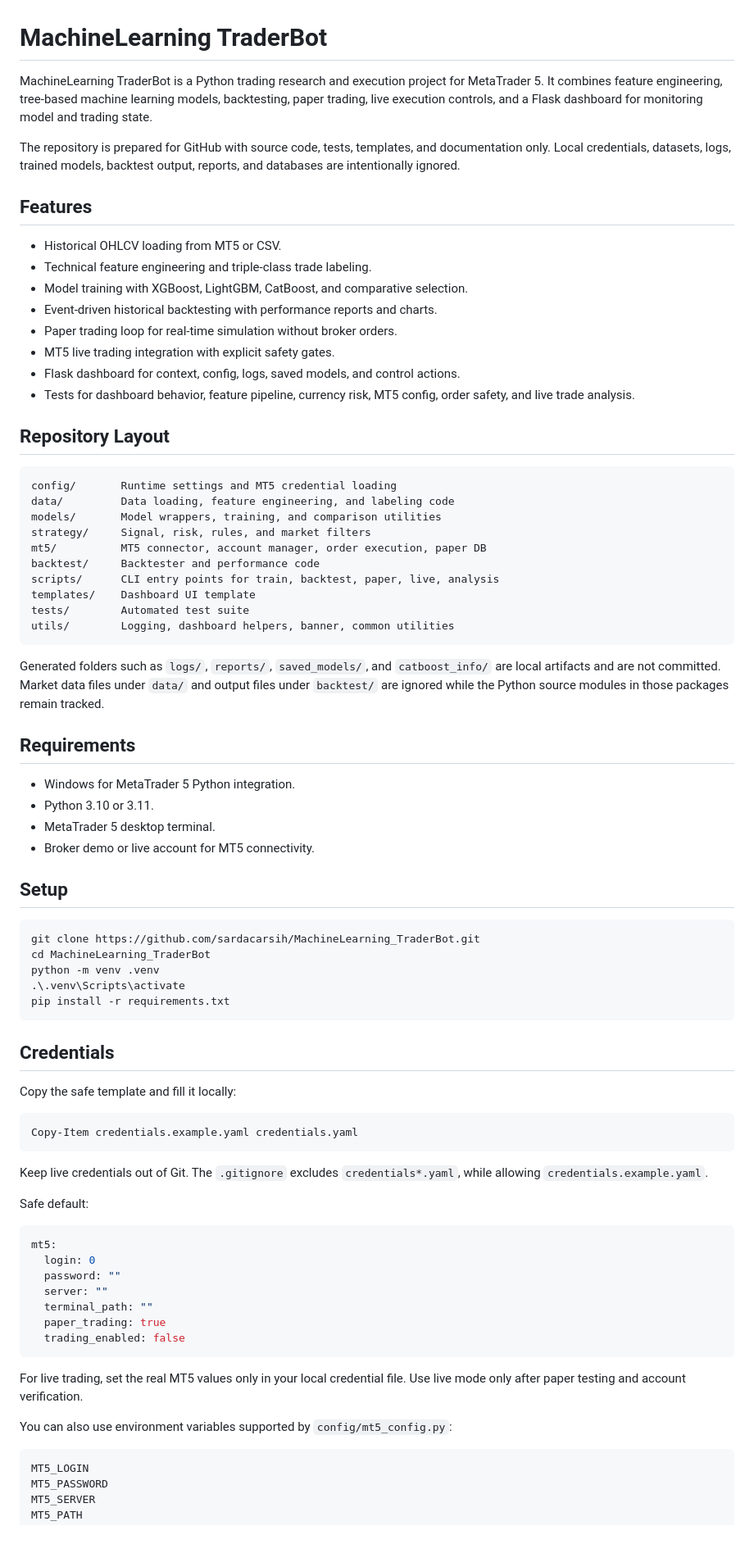
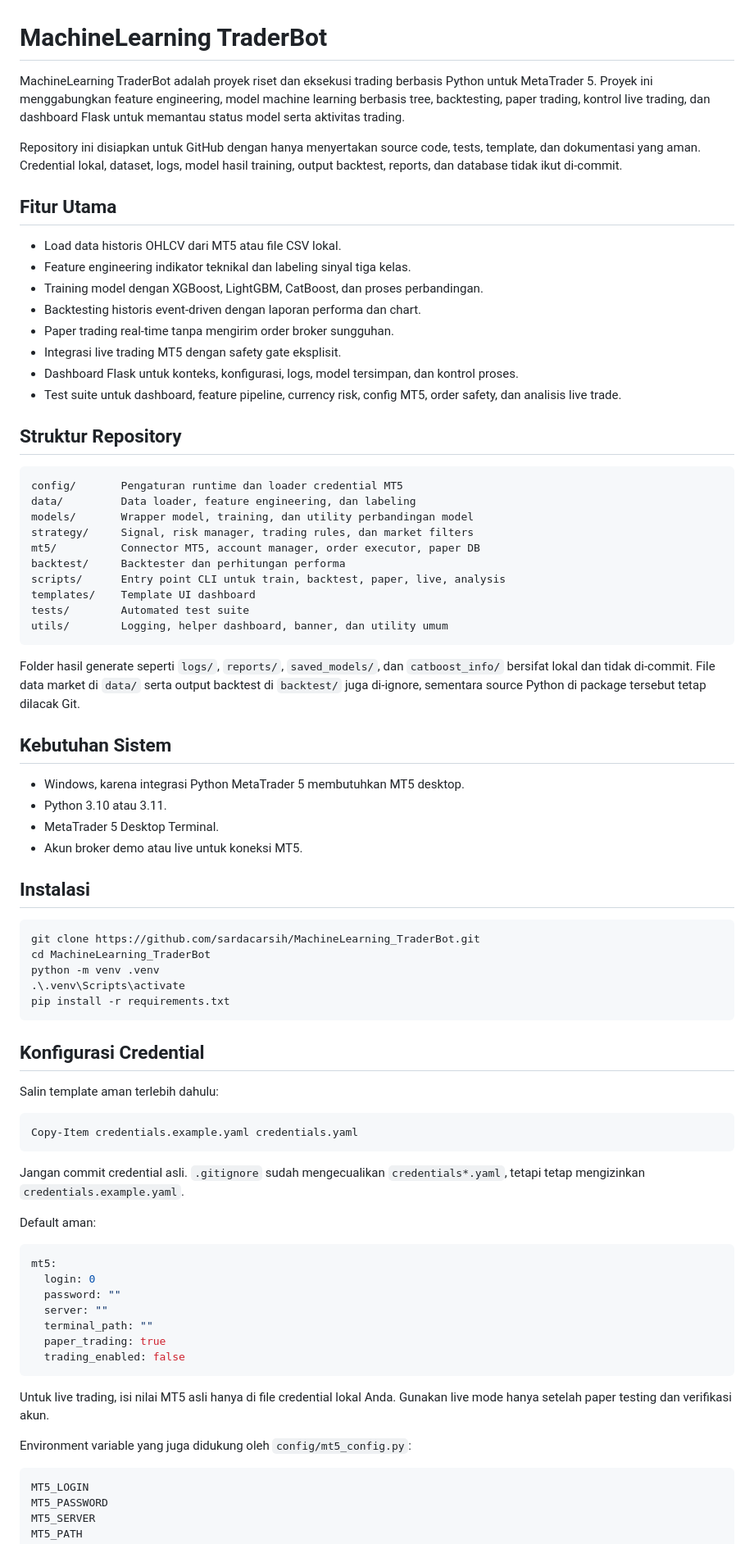
Before and after one commit to sardacarsih/MachineLearning_TraderBot, a Markdown page: README.md, the part around one of its changes. Shown at 82% size. Rendered like a GitHub page.

Commit message:
Translate README to Indonesian

````diff
--- a/README.md
+++ b/README.md
@@ -1,54 +1,56 @@
 # MachineLearning TraderBot
 
-MachineLearning TraderBot is a Python trading research and execution project
-for MetaTrader 5. It combines feature engineering, tree-based machine learning
-models, backtesting, paper trading, live execution controls, and a Flask
-dashboard for monitoring model and trading state.
+MachineLearning TraderBot adalah proyek riset dan eksekusi trading berbasis
+Python untuk MetaTrader 5. Proyek ini menggabungkan feature engineering,
+model machine learning berbasis tree, backtesting, paper trading, kontrol live
+trading, dan dashboard Flask untuk memantau status model serta aktivitas
+trading.
 
-The repository is prepared for GitHub with source code, tests, templates, and
-documentation only. Local credentials, datasets, logs, trained models,
-backtest output, reports, and databases are intentionally ignored.
+Repository ini disiapkan untuk GitHub dengan hanya menyertakan source code,
+tests, template, dan dokumentasi yang aman. Credential lokal, dataset, logs,
+model hasil training, output backtest, reports, dan database tidak ikut
+di-commit.
 
-## Features
+## Fitur Utama
 
-- Historical OHLCV loading from MT5 or CSV.
-- Technical feature engineering and triple-class trade labeling.
-- Model training with XGBoost, LightGBM, CatBoost, and comparative selection.
-- Event-driven historical backtesting with performance reports and charts.
-- Paper trading loop for real-time simulation without broker orders.
-- MT5 live trading integration with explicit safety gates.
-- Flask dashboard for context, config, logs, saved models, and control actions.
-- Tests for dashboard behavior, feature pipeline, currency risk, MT5 config,
-  order safety, and live trade analysis.
+- Load data historis OHLCV dari MT5 atau file CSV lokal.
+- Feature engineering indikator teknikal dan labeling sinyal tiga kelas.
+- Training model dengan XGBoost, LightGBM, CatBoost, dan proses perbandingan.
+- Backtesting historis event-driven dengan laporan performa dan chart.
+- Paper trading real-time tanpa mengirim order broker sungguhan.
+- Integrasi live trading MT5 dengan safety gate eksplisit.
+- Dashboard Flask untuk konteks, konfigurasi, logs, model tersimpan, dan kontrol proses.
+- Test suite untuk dashboard, feature pipeline, currency risk, config MT5,
+  order safety, dan analisis live trade.
 
-## Repository Layout
+## Struktur Repository
 
 ```text
-config/       Runtime settings and MT5 credential loading
-data/         Data loading, feature engineering, and labeling code
-models/       Model wrappers, training, and comparison utilities
-strategy/     Signal, risk, rules, and market filters
-mt5/          MT5 connector, account manager, order execution, paper DB
-backtest/     Backtester and performance code
-scripts/      CLI entry points for train, backtest, paper, live, analysis
-templates/    Dashboard UI template
+config/       Pengaturan runtime dan loader credential MT5
+data/         Data loader, feature engineering, dan labeling
+models/       Wrapper model, training, dan utility perbandingan model
+strategy/     Signal, risk manager, trading rules, dan market filters
+mt5/          Connector MT5, account manager, order executor, paper DB
+backtest/     Backtester dan perhitungan performa
+scripts/      Entry point CLI untuk train, backtest, paper, live, analysis
+templates/    Template UI dashboard
 tests/        Automated test suite
-utils/        Logging, dashboard helpers, banner, common utilities
+utils/        Logging, helper dashboard, banner, dan utility umum
 ```
 
-Generated folders such as `logs/`, `reports/`, `saved_models/`, and
-`catboost_info/` are local artifacts and are not committed. Market data files
-under `data/` and output files under `backtest/` are ignored while the Python
-source modules in those packages remain tracked.
+Folder hasil generate seperti `logs/`, `reports/`, `saved_models/`, dan
+`catboost_info/` bersifat lokal dan tidak di-commit. File data market di
+`data/` serta output backtest di `backtest/` juga di-ignore, sementara source
+Python di package tersebut tetap dilacak Git.
 
-## Requirements
+## Kebutuhan Sistem
 
-- Windows for MetaTrader 5 Python integration.
-- Python 3.10 or 3.11.
-- MetaTrader 5 desktop terminal.
-- Broker demo or live account for MT5 connectivity.
+- Windows, karena integrasi Python MetaTrader 5 membutuhkan MT5 desktop.
+- Python 3.10 atau 3.11.
+- MetaTrader 5 Desktop Terminal.
+- Akun broker demo atau live untuk koneksi MT5.
 
-## Setup
+## Instalasi
 
 ```powershell
 git clone https://github.com/sardacarsih/MachineLearning_TraderBot.git
@@ -58,18 +60,18 @@ python -m venv .venv
 pip install -r requirements.txt
 ```
 
-## Credentials
+## Konfigurasi Credential
 
-Copy the safe template and fill it locally:
+Salin template aman terlebih dahulu:
 
 ```powershell
 Copy-Item credentials.example.yaml credentials.yaml
 ```
 
-Keep live credentials out of Git. The `.gitignore` excludes
-`credentials*.yaml`, while allowing `credentials.example.yaml`.
+Jangan commit credential asli. `.gitignore` sudah mengecualikan
+`credentials*.yaml`, tetapi tetap mengizinkan `credentials.example.yaml`.
 
-Safe default:
+Default aman:
 
 ```yaml
 mt5:
@@ -81,10 +83,10 @@ mt5:
   trading_enabled: false
 ```
 
-For live trading, set the real MT5 values only in your local credential file.
-Use live mode only after paper testing and account verification.
+Untuk live trading, isi nilai MT5 asli hanya di file credential lokal Anda.
+Gunakan live mode hanya setelah paper testing dan verifikasi akun.
 
-You can also use environment variables supported by `config/mt5_config.py`:
+Environment variable yang juga didukung oleh `config/mt5_config.py`:
 
 ```text
 MT5_LOGIN
````
Also changed, not shown: other parts of README.md (+32 -31 lines).
